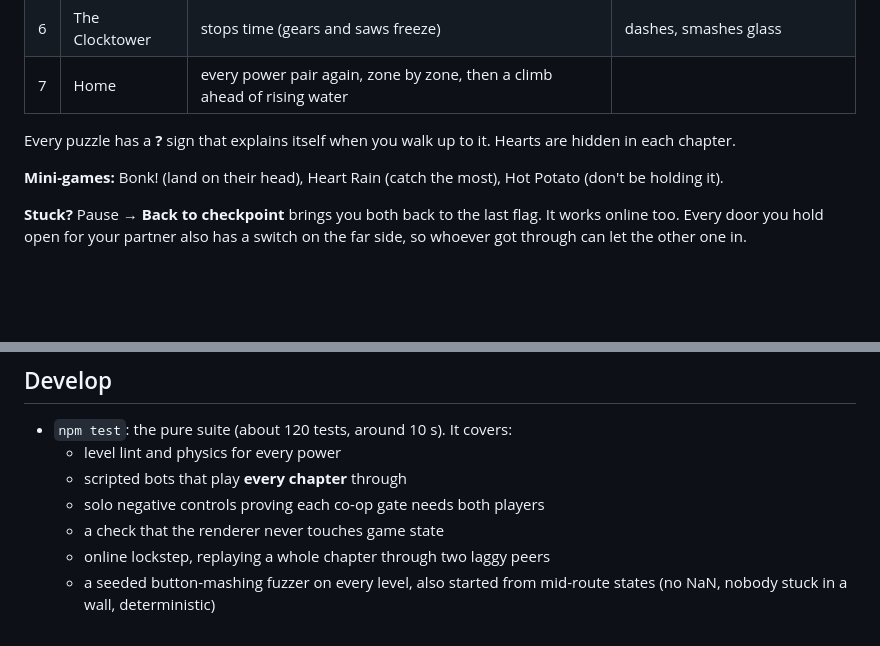
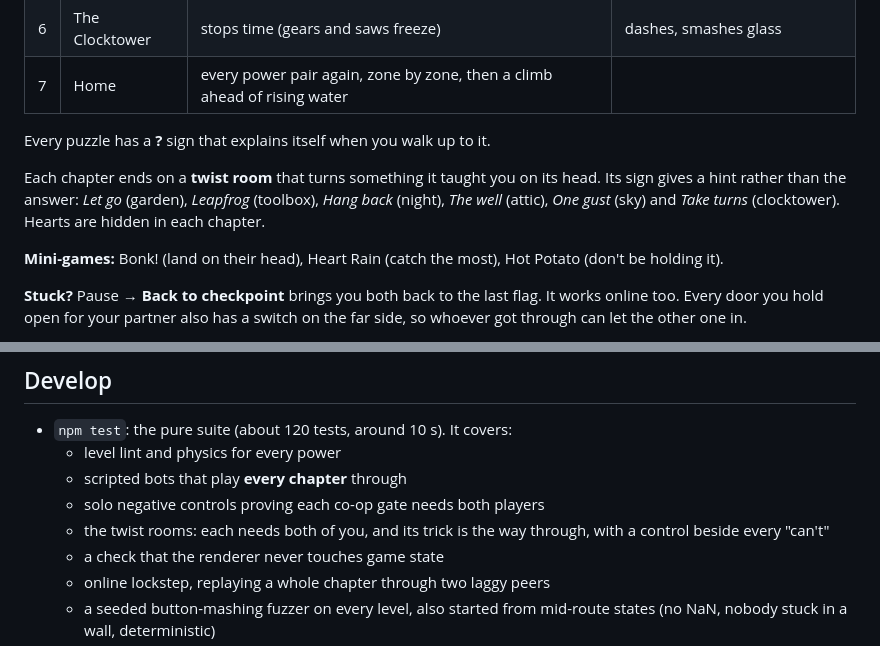
Before and after one commit to Pappydapimp69/Sweety, a Markdown page: README.md, 2 parts joined by grey strips. Rendered like a GitHub page; blank space fills up the shorter version.

Commit message:
README: the twist rooms
Co-Authored-By: Claude Opus 5.5 <noreply@anthropic.com>
Claude-Session: https://claude.ai/code/session_01Gs4s9Xnn7DrHixqVcK7JXf

```diff
--- a/README.md
+++ b/README.md
@@ -54,6 +54,11 @@ controller unplugs mid-chapter, the game pauses.
 | 7 | Home | every power pair again, zone by zone, then a climb ahead of rising water | |
 
 Every puzzle has a **?** sign that explains itself when you walk up to it.
+
+Each chapter ends on a **twist room** that turns something it taught you on its
+head. Its sign gives a hint rather than the answer:
+*Let go* (garden), *Leapfrog* (toolbox), *Hang back* (night), *The well*
+(attic), *One gust* (sky) and *Take turns* (clocktower).
 Hearts are hidden in each chapter.
 
 **Mini-games:** Bonk! (land on their head), Heart Rain (catch the most),
@@ -79,6 +84,7 @@ directly.
   - level lint and physics for every power
   - scripted bots that play **every chapter** through
   - solo negative controls proving each co-op gate needs both players
+  - the twist rooms: each needs both of you, and its trick is the way through, with a control beside every "can't"
   - a check that the renderer never touches game state
   - online lockstep, replaying a whole chapter through two laggy peers
   - a seeded button-mashing fuzzer on every level, also started from mid-route states (no NaN, nobody stuck in a wall, deterministic)
```
